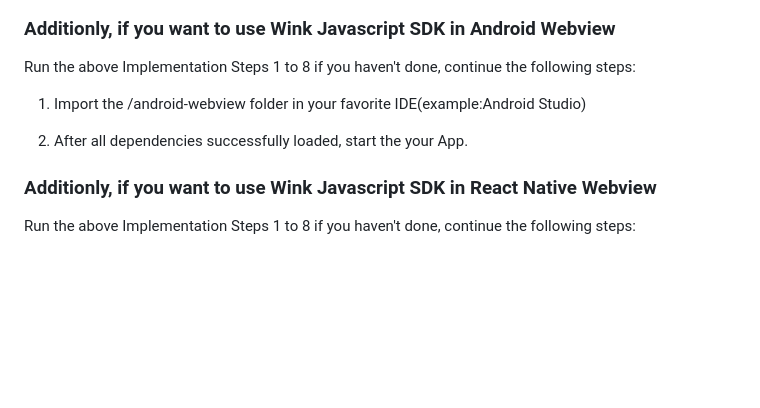
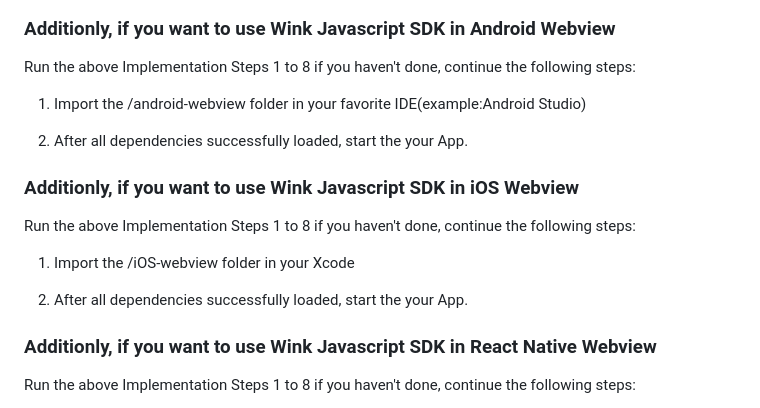
Before and after one commit to SmileAPI/quickstart, a Markdown page: README.md, the part around the change. Rendered like a GitHub page; blank space fills up the shorter version.

Commit message:
[ Documentation ] Add Swift demo to quick start smileapi/awesome-smile#1583

```diff
--- a/README.md
+++ b/README.md
@@ -107,6 +107,14 @@ Run the above Implementation Steps 1 to 8 if you haven't done, continue the foll
 
 2. After all dependencies successfully loaded, start the your App.
 
+### Additionly, if you want to use Wink Javascript SDK in iOS Webview
+
+Run the above Implementation Steps 1 to 8 if you haven't done, continue the following steps:
+
+1. Import the /iOS-webview folder in your Xcode
+
+2. After all dependencies successfully loaded, start the your App.
+
 ### Additionly, if you want to use Wink Javascript SDK in React Native Webview
 
 Run the above Implementation Steps 1 to 8 if you haven't done, continue the following steps:
```
